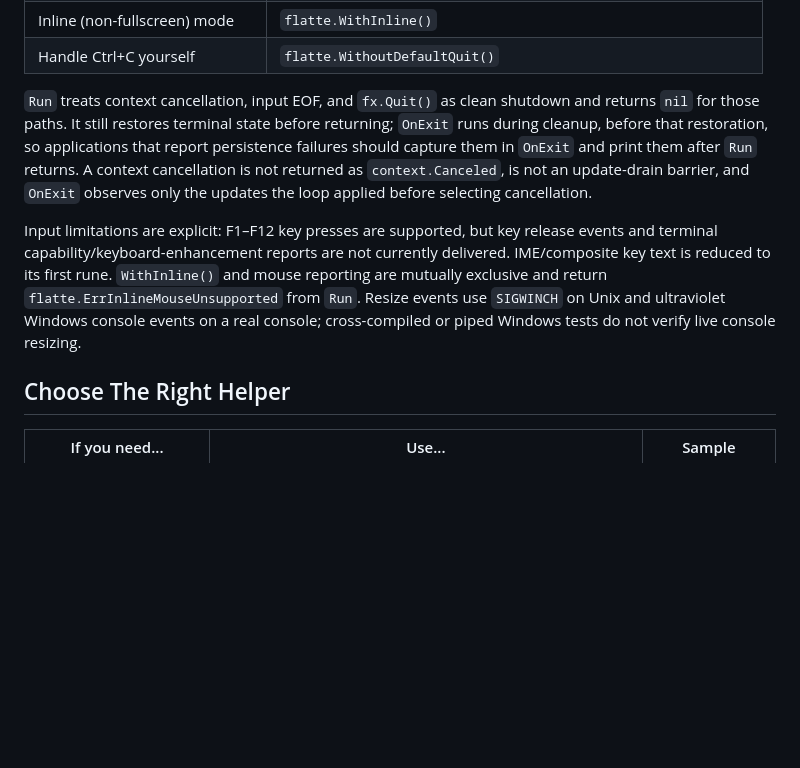
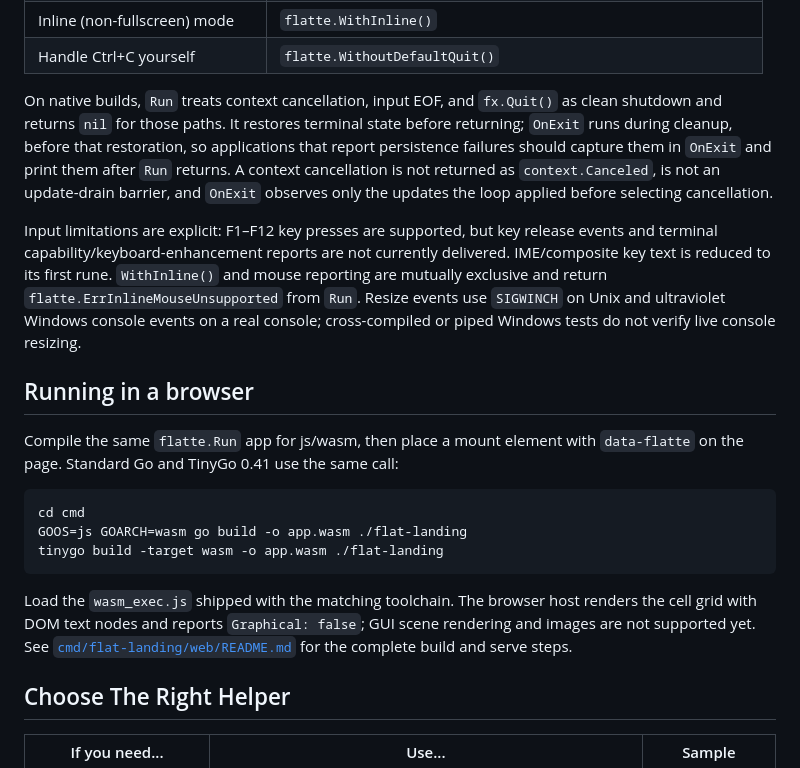
Before and after one commit to lunguini/flatte, a Markdown page: quick-reference.md, the part around the change. Drawn GitHub-style; blank space fills up the shorter version.

Commit message:
docs(browser): document Go and TinyGo builds

````diff
--- a/quick-reference.md
+++ b/quick-reference.md
@@ -42,8 +42,8 @@ Use these names for every app:
 | Inline (non-fullscreen) mode | `flatte.WithInline()` |
 | Handle Ctrl+C yourself | `flatte.WithoutDefaultQuit()` |
 
-`Run` treats context cancellation, input EOF, and `fx.Quit()` as clean
-shutdown and returns `nil` for those paths. It still restores terminal state
+On native builds, `Run` treats context cancellation, input EOF, and `fx.Quit()`
+as clean shutdown and returns `nil` for those paths. It restores terminal state
 before returning; `OnExit` runs during cleanup, before that restoration, so
 applications that report persistence failures should capture them in `OnExit`
 and print them after `Run` returns. A context cancellation is not returned as
@@ -57,6 +57,23 @@ currently delivered. IME/composite key text is reduced to its first rune.
 `flatte.ErrInlineMouseUnsupported` from `Run`. Resize events use `SIGWINCH` on
 Unix and ultraviolet Windows console events on a real console; cross-compiled
 or piped Windows tests do not verify live console resizing.
+
+## Running in a browser
+
+Compile the same `flatte.Run` app for js/wasm, then place a mount element with
+`data-flatte` on the page. Standard Go and TinyGo 0.41 use the same call:
+
+```bash
+cd cmd
+GOOS=js GOARCH=wasm go build -o app.wasm ./flat-landing
+tinygo build -target wasm -o app.wasm ./flat-landing
+```
+
+Load the `wasm_exec.js` shipped with the matching toolchain. The browser host
+renders the cell grid with DOM text nodes and reports `Graphical: false`; GUI
+scene rendering and images are not supported yet. See
+[`cmd/flat-landing/web/README.md`](cmd/flat-landing/web/README.md) for the
+complete build and serve steps.
 
 ## Choose The Right Helper
 
````
Also changed, not shown: 1 other file.
